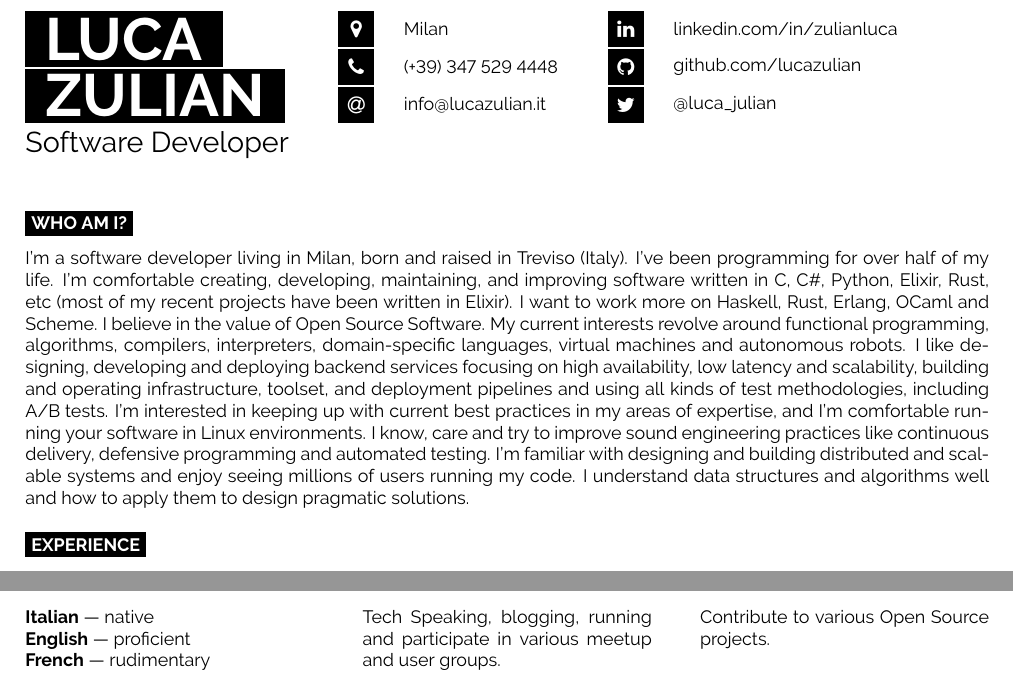
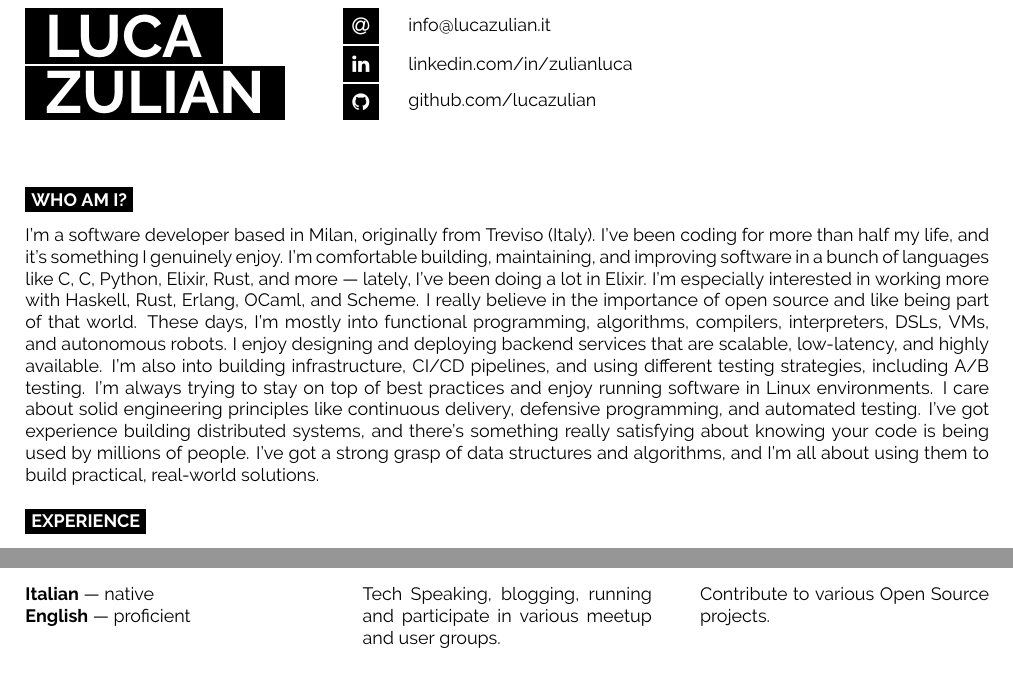
Before and after one commit to lucazulian/resume, a LaTeX CV (resume.tex): two parts of pages 1 and 3 of 3 before the commit and two parts of pages 1 and 2 of 2 after it, joined at a grey line, cut so that both start at the same text. Compiled offline with pdfLaTeX.

Commit message:
Update September 2025

```diff
--- a/resume.tex
+++ b/resume.tex
@@ -22,21 +22,22 @@
     \colorbox{black}{{\HUGE\textcolor{white}{\textbf{\MakeUppercase{ Luca }}}}}
     \colorbox{black}{{\HUGE\textcolor{white}{\textbf{\MakeUppercase{ Zulian }}}}}
     \vspace{0.5cm}
-    \huge\textcolor{black}{ Software Developer }
+    %\huge\textcolor{black}{ Software Developer }
 \end{minipage}
 \begin{minipage}[t]{0.275\textwidth}
     \vspace{-\baselineskip}
 
-    \icon{MapMarker}{12}{Milan}\\
-    \icon{Phone}{12}{(+39) 347 529 4448}\\
-    \icon{At}{12}{\href{mailto:info@lucazulian.it}{info@lucazulian.it}}\\
+    %\icon{MapMarker}{12}{Milan}\\
+    %\icon{Phone}{12}{(+39) 347 529 4448}\\
+    %\icon{At}{12}{\href{mailto:info@lucazulian.it}{info@lucazulian.it}}\\
 \end{minipage}
 \begin{minipage}[t]{0.375\textwidth}
     \vspace{-\baselineskip}
 
+    \icon{At}{12}{\href{mailto:info@lucazulian.it}{info@lucazulian.it}}\\
     \icon{Linkedin}{12}{\href{https://www.linkedin.com/in/zulianluca}{linkedin.com/in/zulianluca}}\\
     \icon{Github}{12}{\href{https://github.com/lucazulian}{github.com/lucazulian}}\\
-    \icon{Twitter}{12}{\href{https://twitter.com/luca_julian}{@luca\_julian}}\\
+    %\icon{Twitter}{12}{\href{https://twitter.com/luca_julian}{@luca\_julian}}\\
 \end{minipage}
 
 %----------------------------------------------------------------------------------------
@@ -47,7 +48,7 @@
 
 \begin{minipage}[t]{1.0\textwidth}
     \vspace{-\baselineskip}
-    I'm a software developer living in Milan, born and raised in Treviso (Italy). I've been programming for over half of my life. I'm comfortable creating, developing, maintaining, and improving software written in C, C\#, Python, Elixir, Rust, etc (most of my recent projects have been written in Elixir). I want to work more on Haskell, Rust, Erlang, OCaml and Scheme. I believe in the value of Open Source Software. My current interests revolve around functional programming, algorithms, compilers, interpreters, domain-specific languages, virtual machines and autonomous robots. I like designing, developing and deploying backend services focusing on high availability, low latency and scalability, building and operating infrastructure, toolset, and deployment pipelines and using all kinds of test methodologies, including A/B tests. I'm interested in keeping up with current best practices in my areas of expertise, and I'm comfortable running your software in Linux environments. I know, care and try to improve sound engineering practices like continuous delivery, defensive programming and automated testing. I'm familiar with designing and building distributed and scalable systems and enjoy seeing millions of users running my code. I understand data structures and algorithms well and how to apply them to design pragmatic solutions.
+    I’m a software developer based in Milan, originally from Treviso (Italy). I’ve been coding for more than half my life, and it’s something I genuinely enjoy. I’m comfortable building, maintaining, and improving software in a bunch of languages like C, C#, Python, Elixir, Rust, and more — lately, I’ve been doing a lot in Elixir. I’m especially interested in working more with Haskell, Rust, Erlang, OCaml, and Scheme. I really believe in the importance of open source and like being part of that world. These days, I’m mostly into functional programming, algorithms, compilers, interpreters, DSLs, VMs, and autonomous robots. I enjoy designing and deploying backend services that are scalable, low-latency, and highly available. I'm also into building infrastructure, CI/CD pipelines, and using different testing strategies, including A/B testing. I'm always trying to stay on top of best practices and enjoy running software in Linux environments. I care about solid engineering principles like continuous delivery, defensive programming, and automated testing. I've got experience building distributed systems, and there’s something really satisfying about knowing your code is being used by millions of people. I’ve got a strong grasp of data structures and algorithms, and I’m all about using them to build practical, real-world solutions.
 \end{minipage}
 
 %----------------------------------------------------------------------------------------
@@ -201,7 +202,6 @@
 
     \textbf{Italian} --- native\\
     \textbf{English} --- proficient\\
-    \textbf{French} --- rudimentary
 \end{minipage}
 \hfill
 \begin{minipage}[t]{0.3\textwidth}
```
Also changed, not shown: resume.pdf, resume.tex (14 more changed lines).
